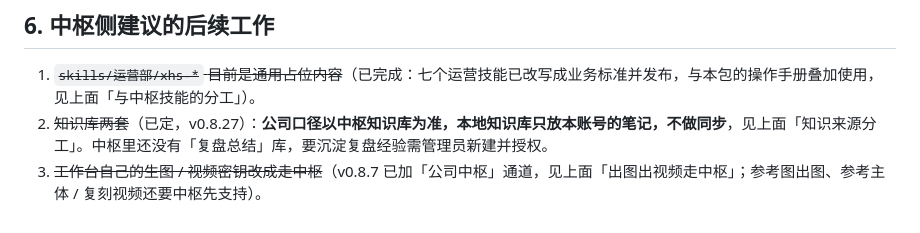
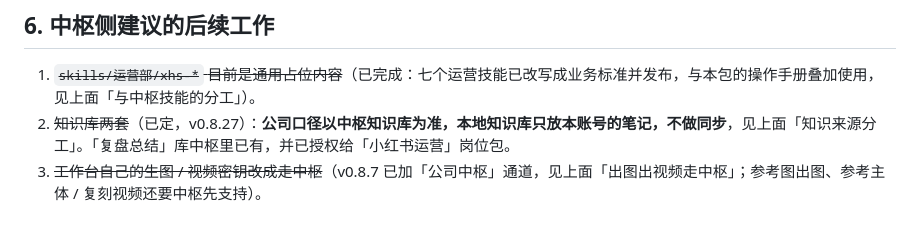
Before and after one commit to xiaomimi123/xhs-workbench1, a Markdown page: docs/hub-integration.md, the part around the change. Drawn GitHub-style.

```diff
--- a/docs/hub-integration.md
+++ b/docs/hub-integration.md
@@ -172,5 +172,5 @@ agent 直接运行 `workbench.mjs` 命令时没有这些变量：数据目录按
 ## 6. 中枢侧建议的后续工作
 
 1. ~~`skills/运营部/xhs-*` 目前是通用占位内容~~（已完成：七个运营技能已改写成业务标准并发布，与本包的操作手册叠加使用，见上面「与中枢技能的分工」）。
-2. ~~知识库两套~~（已定，v0.8.27）：**公司口径以中枢知识库为准，本地知识库只放本账号的笔记，不做同步**，见上面「知识来源分工」。中枢里还没有「复盘总结」库，要沉淀复盘经验需管理员新建并授权。
+2. ~~知识库两套~~（已定，v0.8.27）：**公司口径以中枢知识库为准，本地知识库只放本账号的笔记，不做同步**，见上面「知识来源分工」。「复盘总结」库中枢里已有，并已授权给「小红书运营」岗位包。
 3. ~~工作台自己的生图 / 视频密钥改成走中枢~~（v0.8.7 已加「公司中枢」通道，见上面「出图出视频走中枢」；参考图出图、参考主体 / 复刻视频还要中枢先支持）。
```
Also changed, not shown: xhs-workbench/CHANGELOG.md (+3 -3 lines).
